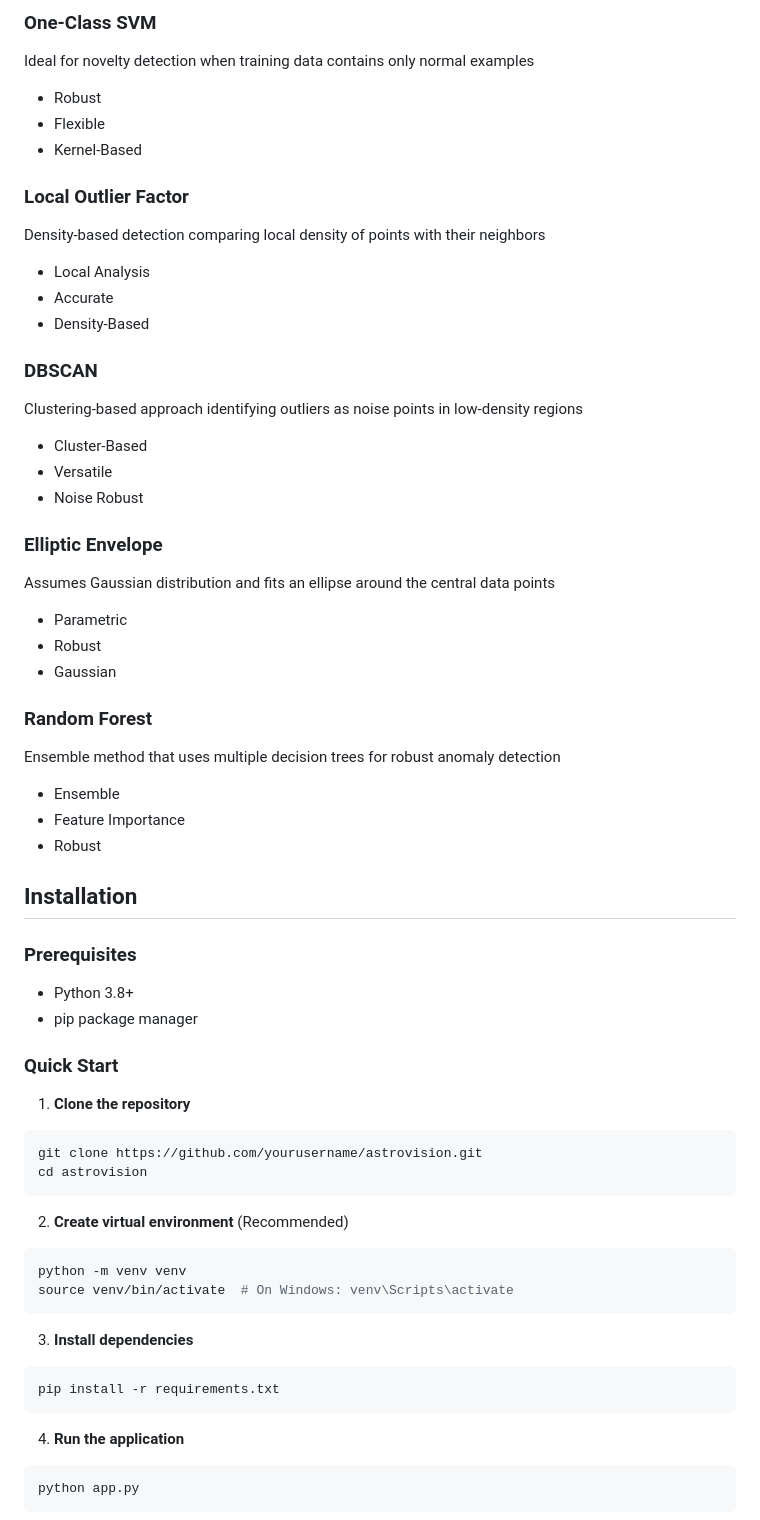
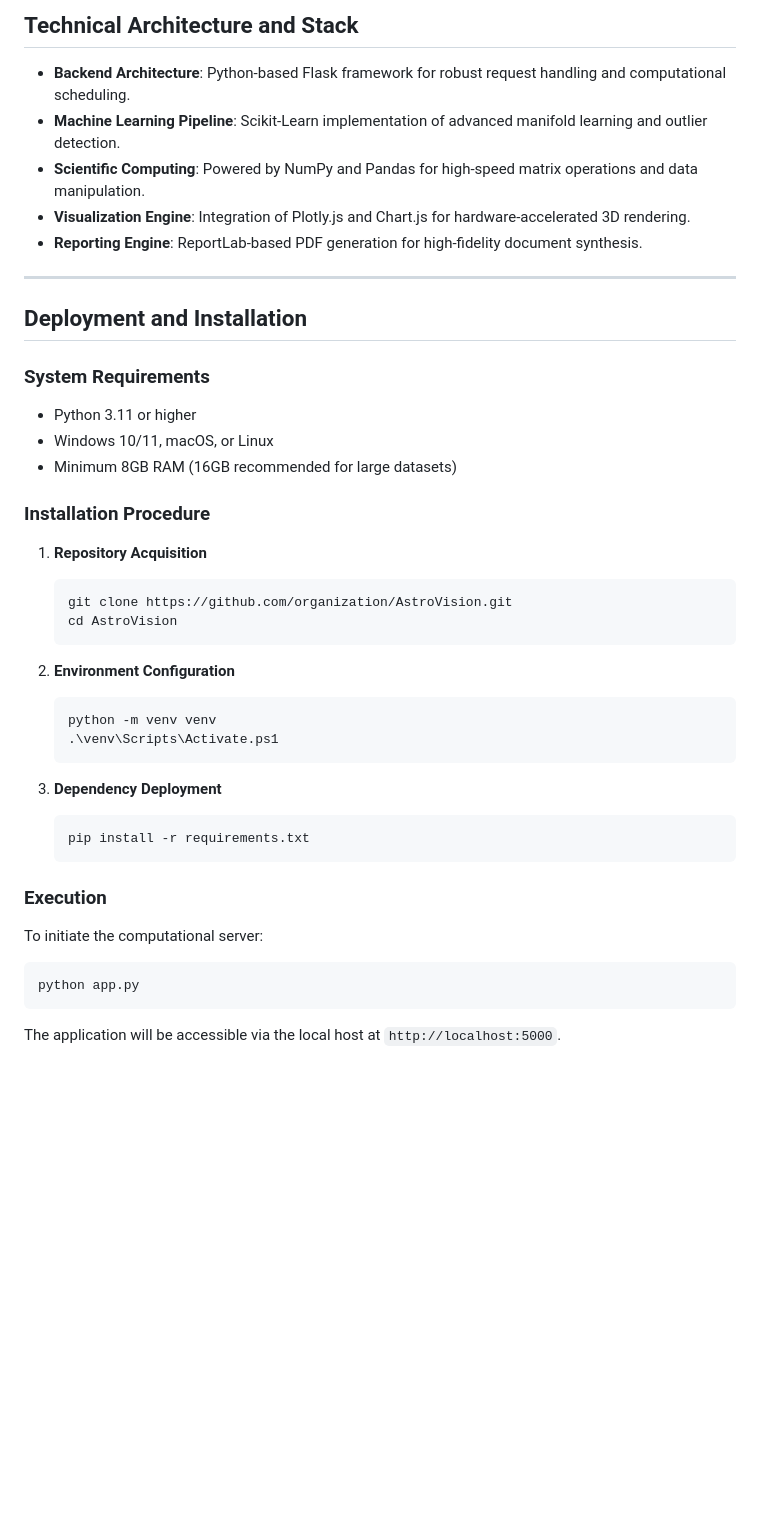
Before and after one commit to sneharawat080/AstroVision, a Markdown page: readme.md, the part around one of its changes. Drawn GitHub-style; blank space fills up the shorter version.

````diff
--- a/readme.md
+++ b/readme.md
@@ -62,62 +39,44 @@ Efficient for high-dimensional datasets using random partitioning and isolation
 
-### One-Class SVM
-Ideal for novelty detection when training data contains only normal examples
-- Robust
-- Flexible
-- Kernel-Based
+## Technical Architecture and Stack
 
-### Local Outlier Factor
-Density-based detection comparing local density of points with their neighbors
-- Local Analysis
-- Accurate
-- Density-Based
+- **Backend Architecture**: Python-based Flask framework for robust request handling and computational scheduling.
+- **Machine Learning Pipeline**: Scikit-Learn implementation of advanced manifold learning and outlier detection.
+- **Scientific Computing**: Powered by NumPy and Pandas for high-speed matrix operations and data manipulation.
+- **Visualization Engine**: Integration of Plotly.js and Chart.js for hardware-accelerated 3D rendering.
+- **Reporting Engine**: ReportLab-based PDF generation for high-fidelity document synthesis.
 
-### DBSCAN
-Clustering-based approach identifying outliers as noise points in low-density regions
-- Cluster-Based
-- Versatile
-- Noise Robust
+---
 
-### Elliptic Envelope
-Assumes Gaussian distribution and fits an ellipse around the central data points
-- Parametric
-- Robust
-- Gaussian
+## Deployment and Installation
 
-### Random Forest
-Ensemble method that uses multiple decision trees for robust anomaly detection
-- Ensemble
-- Feature Importance
-- Robust
+### System Requirements
+- Python 3.11 or higher
+- Windows 10/11, macOS, or Linux
+- Minimum 8GB RAM (16GB recommended for large datasets)
 
-## Installation
+### Installation Procedure
 
-### Prerequisites
+1. **Repository Acquisition**
+   ```powershell
+   git clone https://github.com/organization/AstroVision.git
+   cd AstroVision
+   ```
 
-- Python 3.8+
-- pip package manager
+2. **Environment Configuration**
+   ```powershell
+   python -m venv venv
+   .\venv\Scripts\Activate.ps1
+   ```
 
-### Quick Start
+3. **Dependency Deployment**
+   ```powershell
+   pip install -r requirements.txt
+   ```
 
-1. **Clone the repository**
-```bash
-git clone https://github.com/yourusername/astrovision.git
-cd astrovision
-```
-
-2. **Create virtual environment** (Recommended)
-```bash
-python -m venv venv
-source venv/bin/activate  # On Windows: venv\Scripts\activate
-```
-
-3. **Install dependencies**
-```bash
-pip install -r requirements.txt
-```
-
-4. **Run the application**
-```bash
+### Execution
+To initiate the computational server:
+```powershell
 python app.py
 ```
+The application will be accessible via the local host at `http://localhost:5000`.
 
````
Also changed, not shown: other parts of readme.md (+44 -224 lines).
